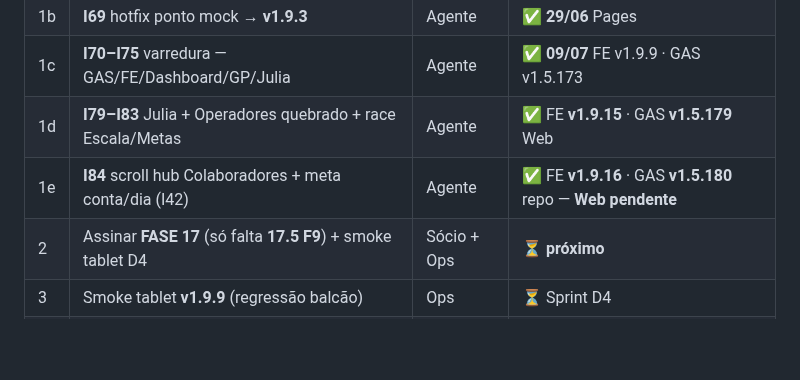
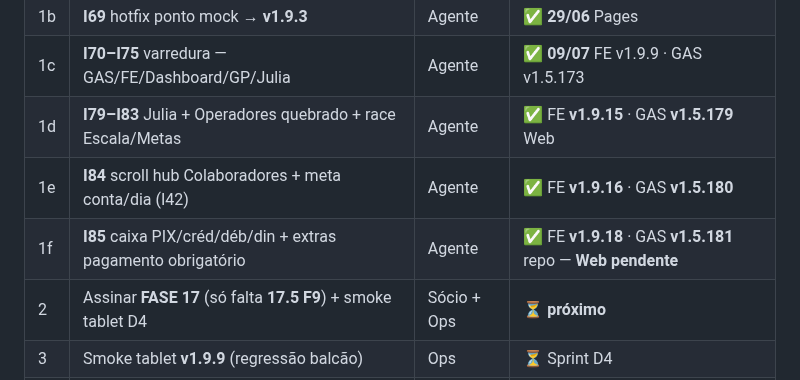
Before and after one commit to ribocg-a11y/movikids, a Markdown page: docs/ativos/HANDOFF_NOVO_CHAT.md, the part around the change. Rendered like a GitHub page; blank space fills up the shorter version.

Commit message:
docs: HANDOFF I85 v1.9.18 / v1.5.181
Co-authored-by: ribocg-a11y <ribocg-a11y@users.noreply.github.com>

```diff
--- a/docs/ativos/HANDOFF_NOVO_CHAT.md
+++ b/docs/ativos/HANDOFF_NOVO_CHAT.md
@@ -118,7 +118,8 @@ cd C:\Users\riboc\Documents\Codex\2026-05-30\files-mentioned-by-the-user-movikid
 | 1b | **I69** hotfix ponto mock → **v1.9.3** | Agente | ✅ **29/06** Pages |
 | 1c | **I70–I75** varredura — GAS/FE/Dashboard/GP/Julia | Agente | ✅ **09/07** FE v1.9.9 · GAS v1.5.173 |
 | 1d | **I79–I83** Julia + Operadores quebrado + race Escala/Metas | Agente | ✅ FE **v1.9.15** · GAS **v1.5.179** Web |
-| 1e | **I84** scroll hub Colaboradores + meta conta/dia (I42) | Agente | ✅ FE **v1.9.16** · GAS **v1.5.180** repo — **Web pendente** |
+| 1e | **I84** scroll hub Colaboradores + meta conta/dia (I42) | Agente | ✅ FE **v1.9.16** · GAS **v1.5.180** |
+| 1f | **I85** caixa PIX/créd/déb/din + extras pagamento obrigatório | Agente | ✅ FE **v1.9.18** · GAS **v1.5.181** repo — **Web pendente** |
 | 2 | Assinar **FASE 17** (só falta **17.5 F9**) + smoke tablet D4 | Sócio + Ops | ⏳ **próximo** |
 | 3 | Smoke tablet **v1.9.9** (regressão balcão) | Ops | ⏳ Sprint D4 |
 | 4 | Sprint One UI A–C + I24 | Agente | ✅ **v1.9.9** |
```
